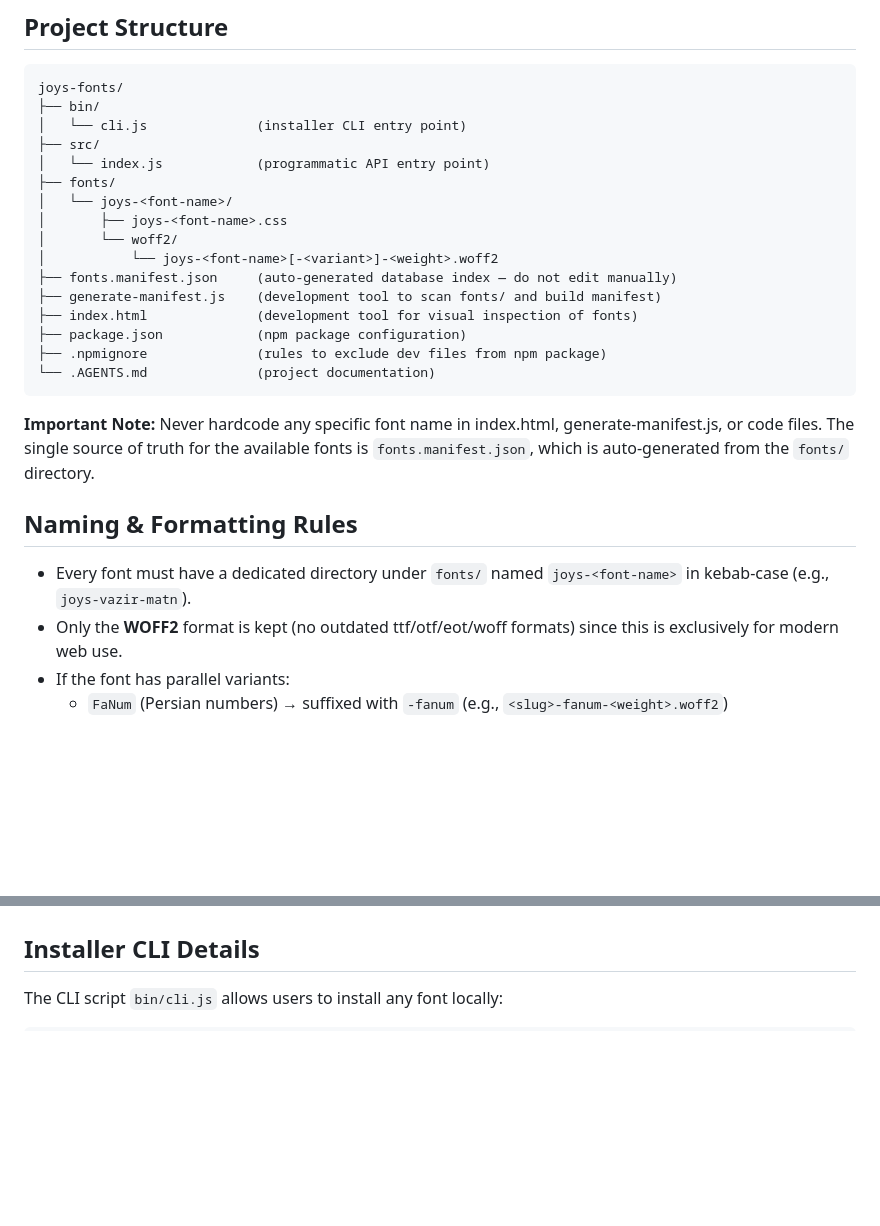
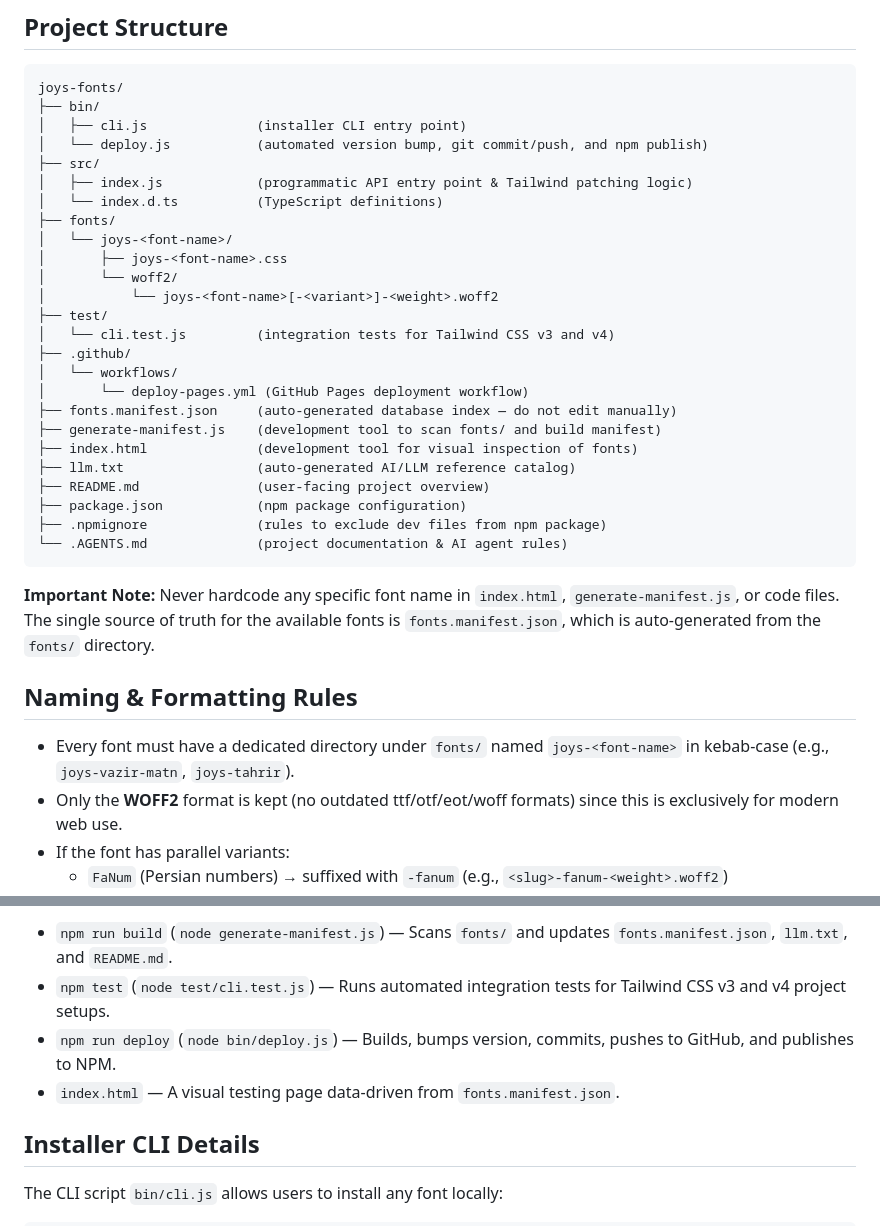
Before and after one commit to danialzadrafiee/joys-fonts, a Markdown page: .AGENTS.md, 2 parts joined by grey strips. Rendered like a GitHub page; blank space fills up the shorter version.

````diff
--- a/.AGENTS.md
+++ b/.AGENTS.md
@@ -7,27 +7,36 @@ A modern platform and CLI tool to package and install Persian web fonts in Tailw
 ```
 joys-fonts/
 ├── bin/
-│   └── cli.js              (installer CLI entry point)
+│   ├── cli.js              (installer CLI entry point)
+│   └── deploy.js           (automated version bump, git commit/push, and npm publish)
 ├── src/
-│   └── index.js            (programmatic API entry point)
+│   ├── index.js            (programmatic API entry point & Tailwind patching logic)
+│   └── index.d.ts          (TypeScript definitions)
 ├── fonts/
 │   └── joys-<font-name>/
 │       ├── joys-<font-name>.css
 │       └── woff2/
 │           └── joys-<font-name>[-<variant>]-<weight>.woff2
+├── test/
+│   └── cli.test.js         (integration tests for Tailwind CSS v3 and v4)
+├── .github/
+│   └── workflows/
+│       └── deploy-pages.yml (GitHub Pages deployment workflow)
 ├── fonts.manifest.json     (auto-generated database index — do not edit manually)
 ├── generate-manifest.js    (development tool to scan fonts/ and build manifest)
 ├── index.html              (development tool for visual inspection of fonts)
+├── llm.txt                 (auto-generated AI/LLM reference catalog)
+├── README.md               (user-facing project overview)
 ├── package.json            (npm package configuration)
 ├── .npmignore              (rules to exclude dev files from npm package)
-└── .AGENTS.md              (project documentation)
+└── .AGENTS.md              (project documentation & AI agent rules)
 ```
 
-**Important Note:** Never hardcode any specific font name in index.html, generate-manifest.js, or code files. The single source of truth for the available fonts is `fonts.manifest.json`, which is auto-generated from the `fonts/` directory.
+**Important Note:** Never hardcode any specific font name in `index.html`, `generate-manifest.js`, or code files. The single source of truth for the available fonts is `fonts.manifest.json`, which is auto-generated from the `fonts/` directory.
 
 ## Naming & Formatting Rules
 
-- Every font must have a dedicated directory under `fonts/` named `joys-<font-name>` in kebab-case (e.g., `joys-vazir-matn`).
+- Every font must have a dedicated directory under `fonts/` named `joys-<font-name>` in kebab-case (e.g., `joys-vazir-matn`, `joys-tahrir`).
 - Only the **WOFF2** format is kept (no outdated ttf/otf/eot/woff formats) since this is exclusively for modern web use.
 - If the font has parallel variants:
   - `FaNum` (Persian numbers) → suffixed with `-fanum` (e.g., `<slug>-fanum-<weight>.woff2`)
@@ -73,3 +112,7 @@ joys-fonts/
+- `npm run build` (`node generate-manifest.js`) — Scans `fonts/` and updates `fonts.manifest.json`, `llm.txt`, and `README.md`.
+- `npm test` (`node test/cli.test.js`) — Runs automated integration tests for Tailwind CSS v3 and v4 project setups.
+- `npm run deploy` (`node bin/deploy.js`) — Builds, bumps version, commits, pushes to GitHub, and publishes to NPM.
+- `index.html` — A visual testing page data-driven from `fonts.manifest.json`.
 
 ## Installer CLI Details
 
````
Also changed, not shown: other parts of .AGENTS.md (+42 -12 lines).
